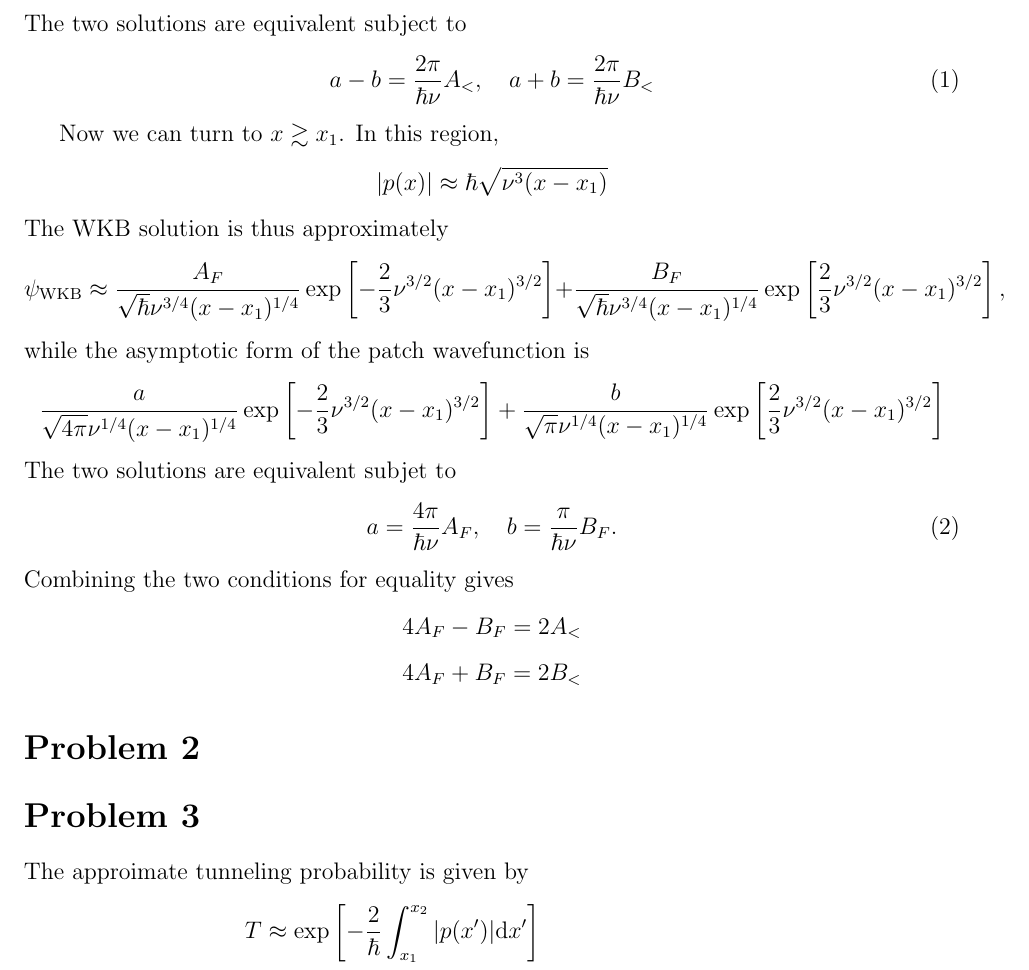
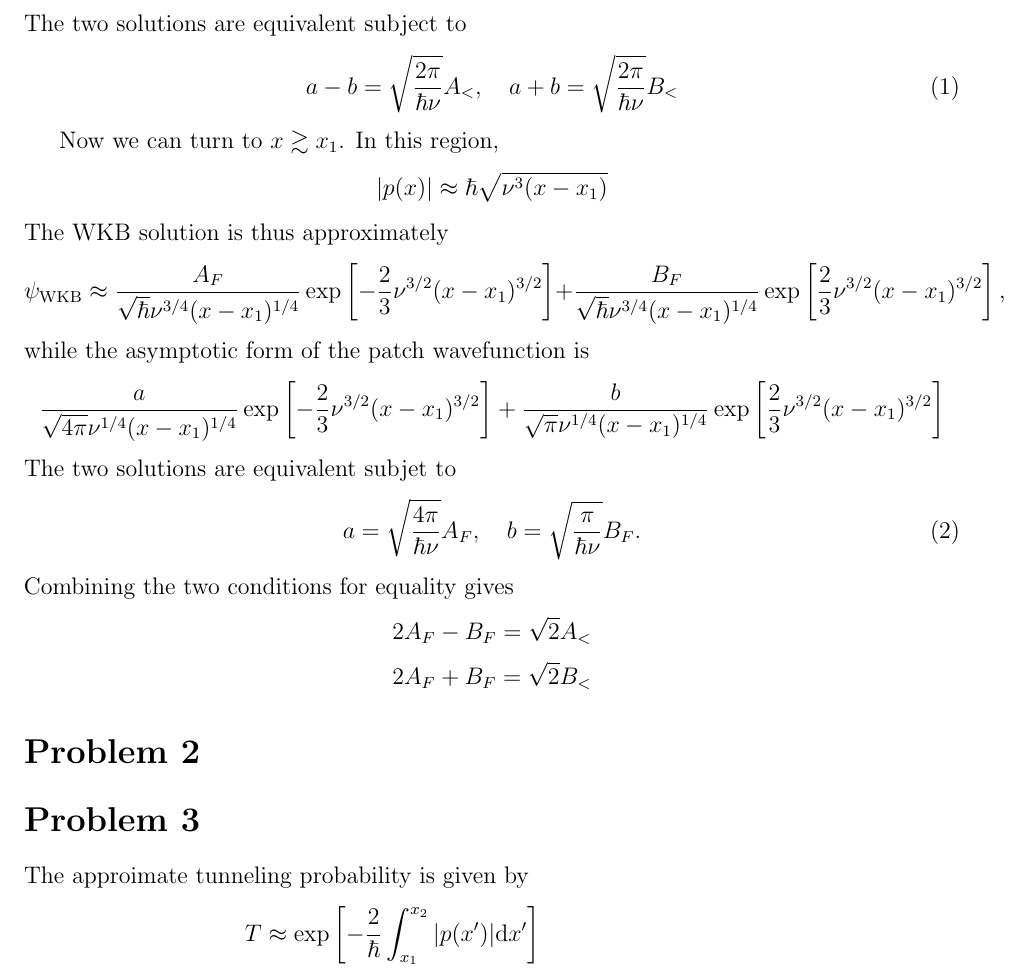
Before and after one commit to Sean-Ericson/Physics-Homework, a LaTeX problem sheet (632/HW2/HW_2.tex): part of page 2 of 2, cut so that both start at the same text. Compiled offline with pdfLaTeX.

Commit message:
Add forgotten square roots to problem 1

```diff
--- a/632/HW2/HW_2.tex
+++ b/632/HW2/HW_2.tex
@@ -38,7 +38,7 @@ However, given that
 the patch wavefunction can be rewritten as
 \[ \psi_\text{patch} \approx \frac{a-b}{\sqrt{2\pi}\nu^{1/4}(x_1-x)^{1/4}}\cos\left(\frac{2}{3}\nu^{3/2}(x_1-x)^{3/2}\right) + \frac{a+b}{\sqrt{2\pi}\nu^{1/4}(x_1-x)^{1/4}}\sin\left(\frac{2}{3}\nu^{3/2}(x_1-x)^{3/2}\right). \]
 The two solutions are equivalent subject to
-\[ a - b = \frac{2\pi}{\hbar\nu}A_<, \quad a + b = \frac{2\pi}{\hbar\nu} B_< \tag{1}\]
+\[ a - b = \sqrt{\frac{2\pi}{\hbar\nu}}A_<, \quad a + b = \sqrt{\frac{2\pi}{\hbar\nu}} B_< \tag{1}\]
 
 Now we can turn to $x \gtrsim x_1$. In this region,
 \[ \abs{p(x)} \approx \hbar\sqrt{\nu^3(x-x_1)} \]
@@ -47,10 +47,10 @@ The WKB solution is thus approximately
 while the asymptotic form of the patch wavefunction is
 \[ \frac{a}{\sqrt{4\pi}\nu^{1/4}(x-x_1)^{1/4}}\exp\left[-\frac{2}{3}\nu^{3/2}(x-x_1)^{3/2}\right] + \frac{b}{\sqrt{\pi}\nu^{1/4}(x-x_1)^{1/4}}\exp\left[\frac{2}{3}\nu^{3/2}(x-x_1)^{3/2}\right] \]
 The two solutions are equivalent subjet to
-\[ a = \frac{4\pi}{\hbar\nu}A_F, \quad b = \frac{\pi}{\hbar\nu}B_F. \tag{2}\]
+\[ a = \sqrt{\frac{4\pi}{\hbar\nu}}A_F, \quad b = \sqrt{\frac{\pi}{\hbar\nu}}B_F. \tag{2}\]
 Combining the two conditions for equality gives
-\[ 4A_F - B_F = 2A_< \]
-\[ 4A_F + B_F = 2B_< \]
+\[ 2A_F - B_F = \sqrt{2}A_< \]
+\[ 2A_F + B_F = \sqrt{2}B_< \]
 
 \section*{Problem 2}
 
```
Also changed, not shown: 632/HW2/HW_2.pdf, 5 other files.
